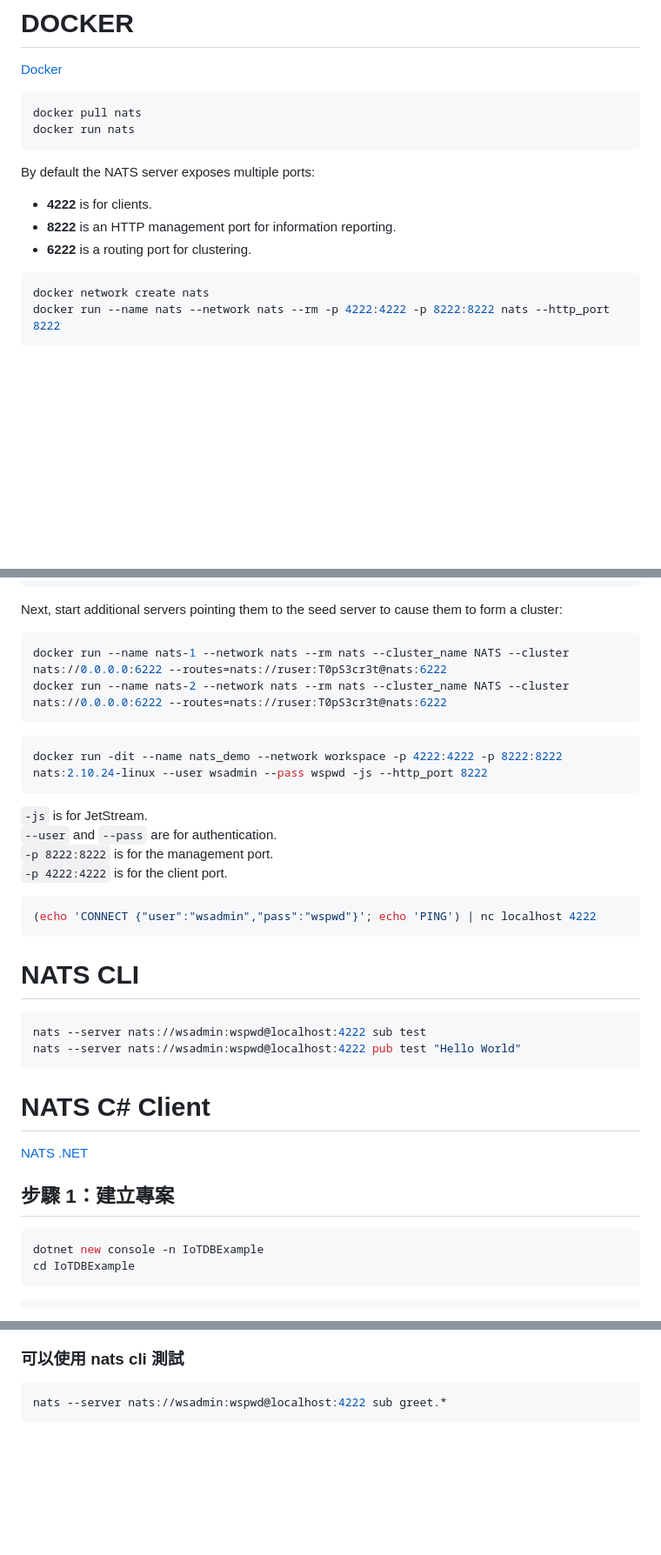
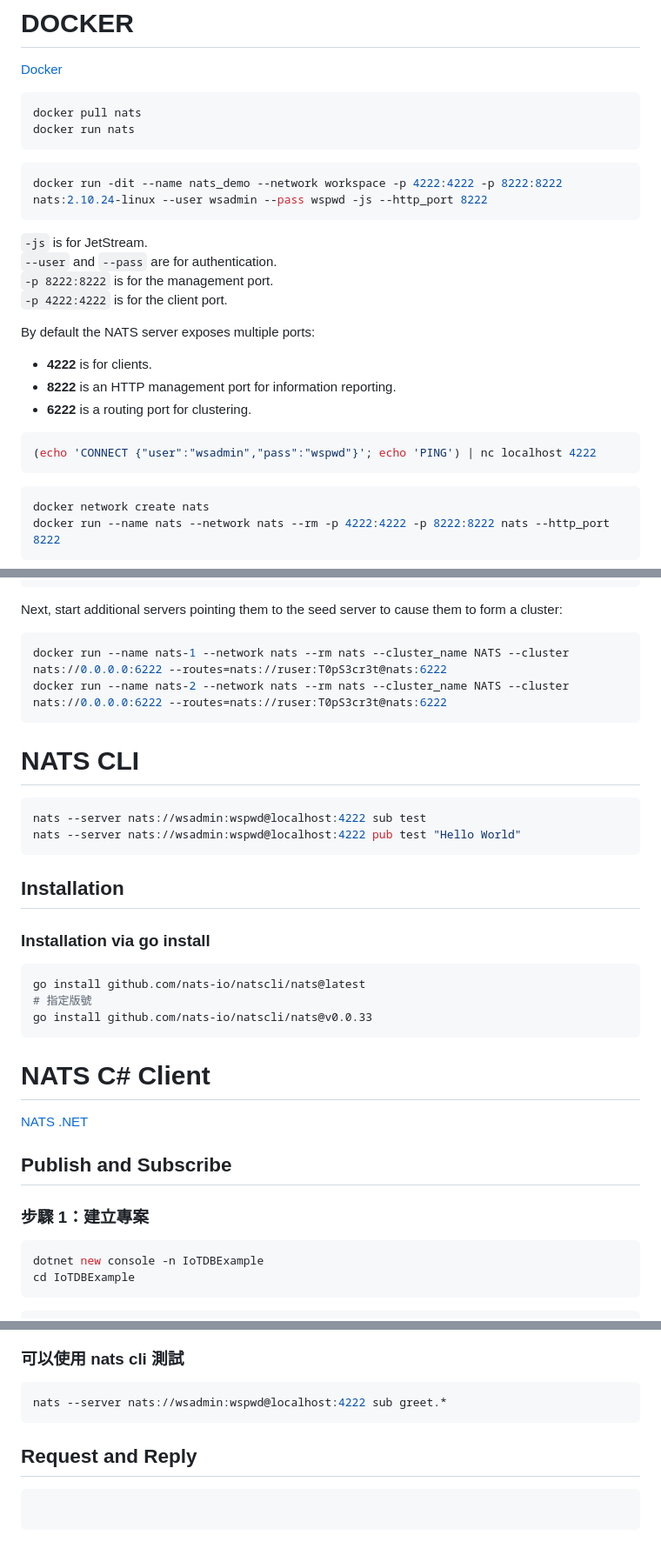
Before and after one commit to xhihha1/doc, a Markdown page: C_Sharp/NATS.md, 3 parts joined by grey strips. Shown at 87% size. Drawn GitHub-style; blank space fills up the shorter version.

````diff
--- a/C_Sharp/NATS.md
+++ b/C_Sharp/NATS.md
@@ -8,10 +8,23 @@ docker pull nats
 docker run nats
 ```
 
+
+```bash
+docker run -dit --name nats_demo --network workspace -p 4222:4222 -p 8222:8222 nats:2.10.24-linux --user wsadmin --pass wspwd -js --http_port 8222
+```
+`-js` is for JetStream.
+`--user` and `--pass` are for authentication.
+`-p 8222:8222` is for the management port.
+`-p 4222:4222` is for the client port.
+
 By default the NATS server exposes multiple ports:
 - **4222** is for clients.
 - **8222** is an HTTP management port for information reporting.
 - **6222** is a routing port for clustering.
+
+```bash
+(echo 'CONNECT {"user":"wsadmin","pass":"wspwd"}'; echo 'PING') | nc localhost 4222
+```
 
 ```bash
 docker network create nats
@@ -28,31 +41,26 @@ docker run --name nats-1 --network nats --rm nats --cluster_name NATS --cluster
 docker run --name nats-2 --network nats --rm nats --cluster_name NATS --cluster nats://0.0.0.0:6222 --routes=nats://ruser:T0pS3cr3t@nats:6222
 ```
 
-
-```bash
-docker run -dit --name nats_demo --network workspace -p 4222:4222 -p 8222:8222 nats:2.10.24-linux --user wsadmin --pass wspwd -js --http_port 8222
-```
-`-js` is for JetStream.
-`--user` and `--pass` are for authentication.
-`-p 8222:8222` is for the management port.
-`-p 4222:4222` is for the client port.
-
-
-```bash
-(echo 'CONNECT {"user":"wsadmin","pass":"wspwd"}'; echo 'PING') | nc localhost 4222
-```
-
-
 # NATS CLI
 ```bash
 nats --server nats://wsadmin:wspwd@localhost:4222 sub test
 nats --server nats://wsadmin:wspwd@localhost:4222 pub test "Hello World"
 ```
 
+## Installation
+### Installation via go install
+```bash
+go install github.com/nats-io/natscli/nats@latest
+# 指定版號
+go install github.com/nats-io/natscli/nats@v0.0.33
+```
+
 # NATS C# Client
 [NATS .NET](https://nats-io.github.io/nats.net/documentation/intro.html?tabs=core-nats)
 
-## 步驟 1：建立專案
+## Publish and Subscribe
+
+### 步驟 1：建立專案
 
 ```bash
 dotnet new console -n IoTDBExample
@@ -133,3 +142,8 @@ Received: greet.9: Hello, World! 9
 ```bash
 nats --server nats://wsadmin:wspwd@localhost:4222 sub greet.*
 ```
+
+## Request and Reply
+
+```csharp
+```
````
Also changed, not shown: other parts of C_Sharp/NATS.md (+1 -0 lines), C_Sharp/ABP_solution.md (+20 -6 lines), npm/React/route.md (added, +175 -0 lines).
